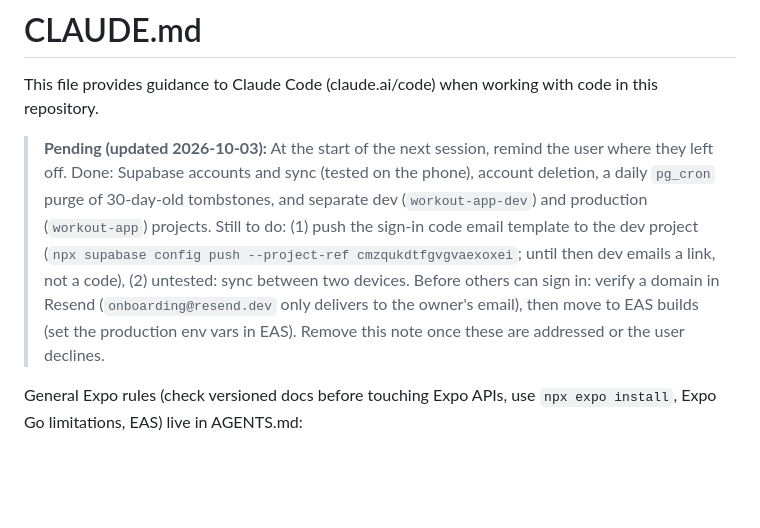
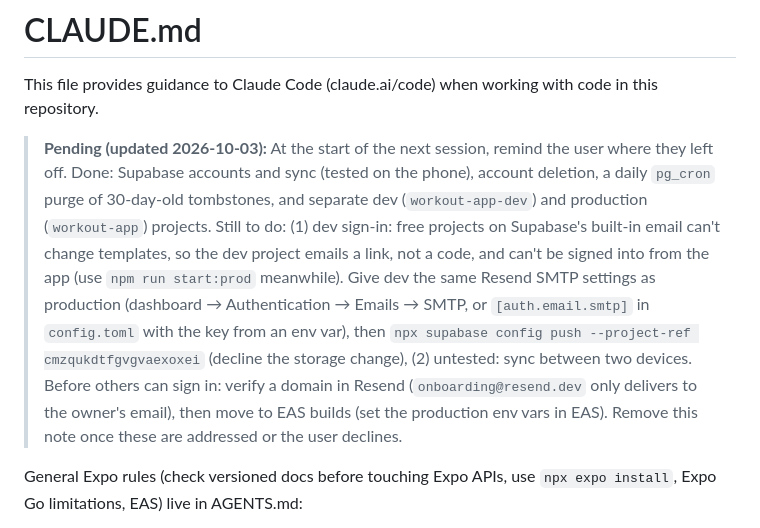
Before and after one commit to joshuazesu/workout-tracker, a Markdown page: CLAUDE.md, the part around the change. Rendered like a GitHub page; blank space fills up the shorter version.

Commit message:
Note dev sign-in needs Resend SMTP before its code template can be pushed
Co-Authored-By: Claude Opus 5.5 <noreply@anthropic.com>

```diff
--- a/CLAUDE.md
+++ b/CLAUDE.md
@@ -2,7 +2,7 @@
 
 This file provides guidance to Claude Code (claude.ai/code) when working with code in this repository.
 
-> **Pending (updated 2026-10-03):** At the start of the next session, remind the user where they left off. Done: Supabase accounts and sync (tested on the phone), account deletion, a daily `pg_cron` purge of 30-day-old tombstones, and separate dev (`workout-app-dev`) and production (`workout-app`) projects. Still to do: (1) push the sign-in code email template to the dev project (`npx supabase config push --project-ref cmzqukdtfgvgvaexoxei`; until then dev emails a link, not a code), (2) untested: sync between two devices. Before others can sign in: verify a domain in Resend (`onboarding@resend.dev` only delivers to the owner's email), then move to EAS builds (set the production env vars in EAS). Remove this note once these are addressed or the user declines.
+> **Pending (updated 2026-10-03):** At the start of the next session, remind the user where they left off. Done: Supabase accounts and sync (tested on the phone), account deletion, a daily `pg_cron` purge of 30-day-old tombstones, and separate dev (`workout-app-dev`) and production (`workout-app`) projects. Still to do: (1) dev sign-in: free projects on Supabase's built-in email can't change templates, so the dev project emails a link, not a code, and can't be signed into from the app (use `npm run start:prod` meanwhile). Give dev the same Resend SMTP settings as production (dashboard → Authentication → Emails → SMTP, or `[auth.email.smtp]` in `config.toml` with the key from an env var), then `npx supabase config push --project-ref cmzqukdtfgvgvaexoxei` (decline the storage change), (2) untested: sync between two devices. Before others can sign in: verify a domain in Resend (`onboarding@resend.dev` only delivers to the owner's email), then move to EAS builds (set the production env vars in EAS). Remove this note once these are addressed or the user declines.
 
 General Expo rules (check versioned docs before touching Expo APIs, use `npx expo install`, Expo Go limitations, EAS) live in AGENTS.md:
 
```
